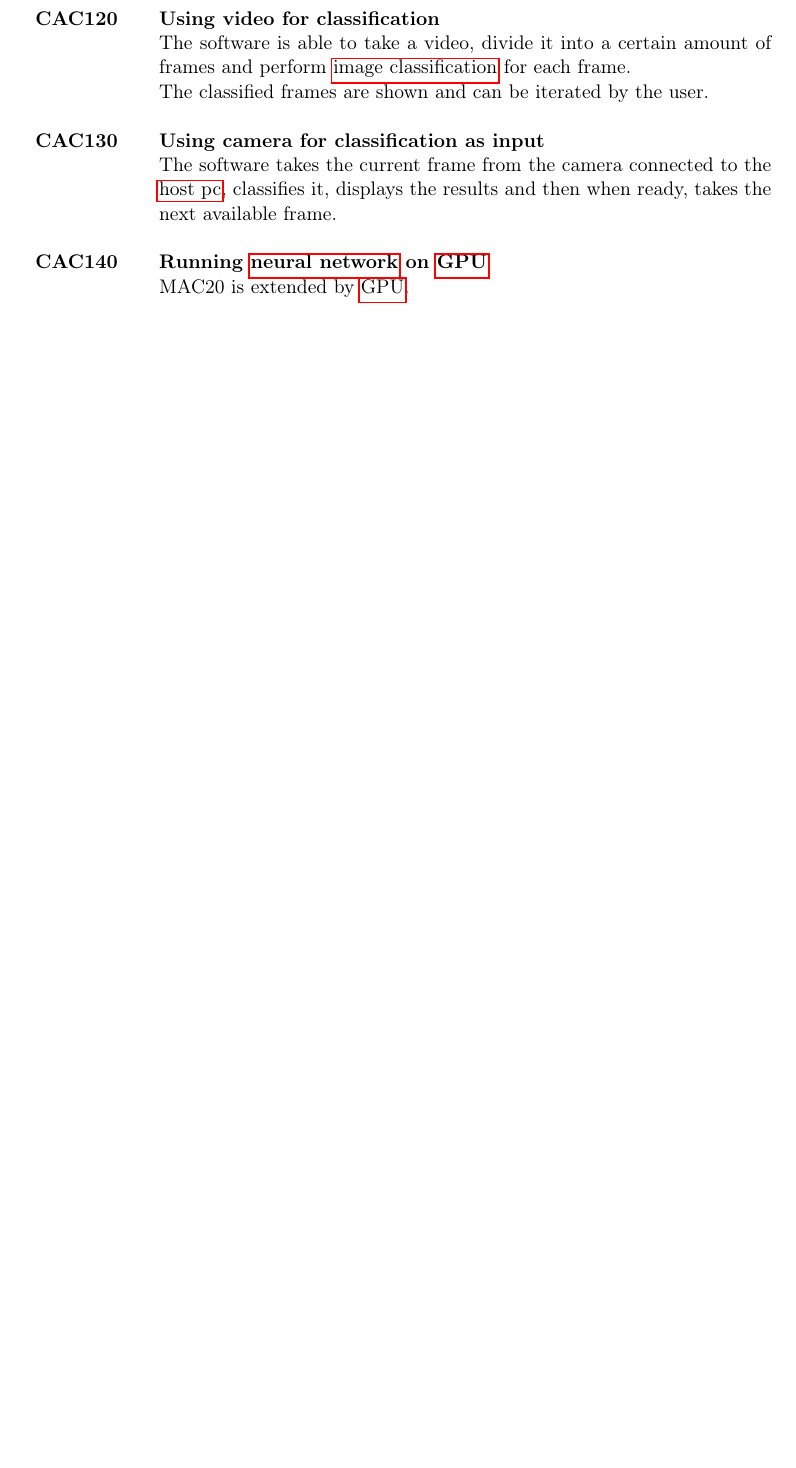
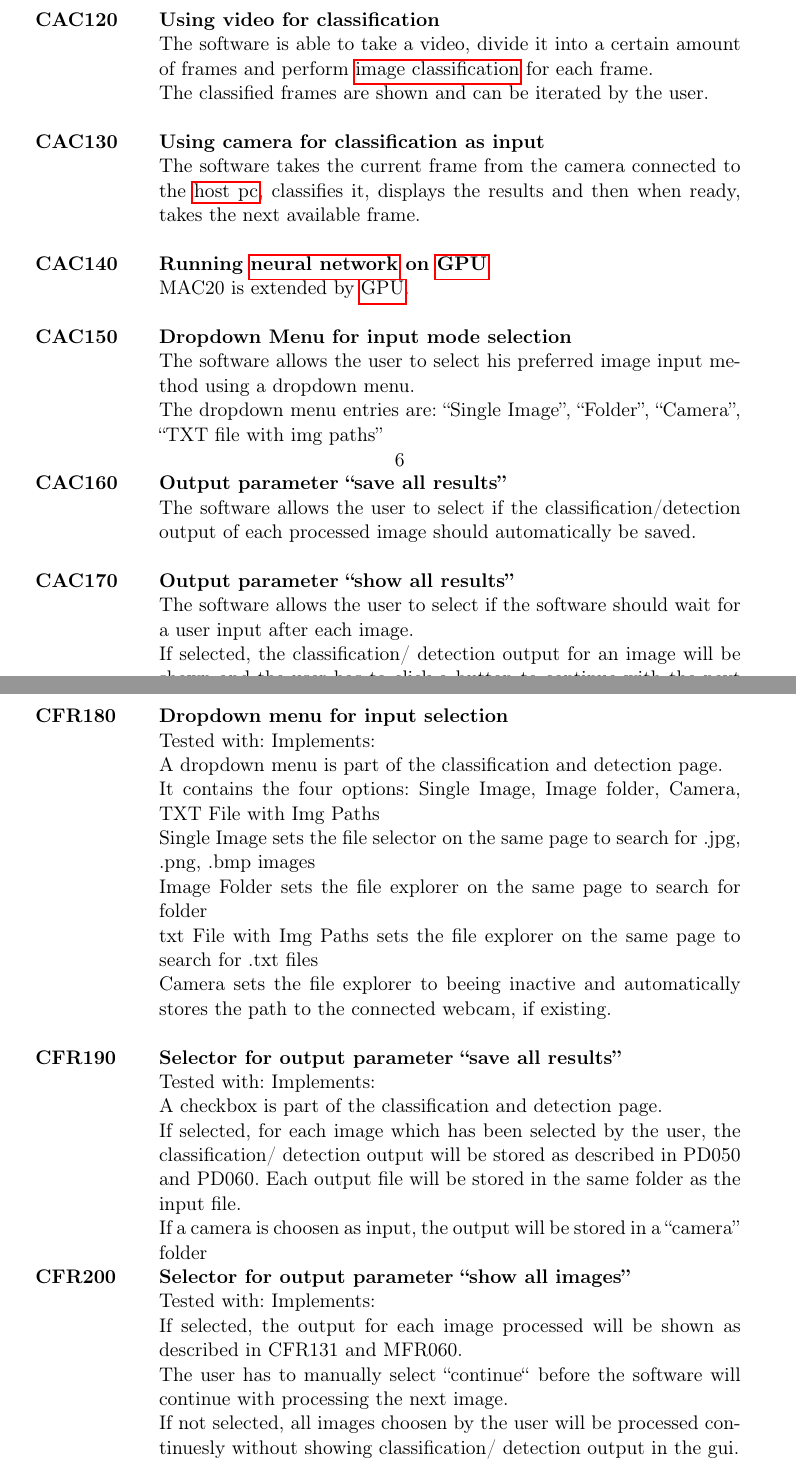
Before and after one commit to JohannesHaering/PSE, a LaTeX document (Specifications/Specifications.tex): part of page 5 of 32 before the commit and two parts of pages 6 and 14 of 34 after it, the two joined at a grey line, cut so that both start at the same text, the shorter picture padded with empty space. Compiled offline with pdfLaTeX.

Commit message:
Added input/output parameter selection. Fixed layout width

```diff
--- a/Specifications/Specifications.tex
+++ b/Specifications/Specifications.tex
@@ -220,6 +220,18 @@
 & \\
 \textbf{CAC140} & \textbf{Running \gls{nn} on \gls{gpu}}\\
 & MAC20 is extended by \gls{gpu}.\\
+& \\
+\textbf{CAC150} & \textbf{Dropdown Menu for input mode selection}\\
+& The software allows the user to select his preferred image input method using a dropdown menu.\\
+& The dropdown menu entries are: ``Single Image'', ``Folder'', ``Camera'', ``TXT file with img paths''\\
+& \\
+\textbf{CAC160} & \textbf{Output parameter ``save all results''}\\
+& The software allows the user to select if the classification/detection output of each processed image should automatically be saved.\\
+& \\
+\textbf{CAC170} & \textbf{Output parameter ``show all results''}\\
+& The software allows the user to select if the software should wait for a user input after each image.\\
+& If selected, the classification/ detection output for an image will be shown and the user has to click a button to continue with the next image.\\
+& If not choosen, all selected images should be processed in the background and detached from the gui.\\
 \end{tabular}
 
 \subsection{Criteria of demarcation}
@@ -414,6 +426,27 @@
 & Tested with: \hyperlink{T170}{T170} T170 Implements: \hyperlink{CAC110}{CAC110} \\
 & The user can choose multiple \glspl{nn}. The \gls{image classification} is done on every \gls{nn} seperately and the results are weighted and accumulated.\\
 \end{tabular}
-
+\newpage
+\begin{tabular}{p{2cm}p{11.4cm}}
+\textbf{CFR180} \hypertarget{CFR180} & \textbf{Dropdown menu for input selection}\\
+& Tested with: Implements:  \\
+& A dropdown menu is part of the classification and detection page.\\
+& It contains the four options: Single Image, Image folder, Camera, TXT File with Img Paths\\
+& Single Image sets the file selector on the same page to search for .jpg, .png, .bmp images\\
+& Image Folder sets the file explorer on the same page to search for folder\\
+& txt File with Img Paths sets the file explorer on the same page to search for .txt files\\
+& Camera sets the file explorer to beeing inactive and automatically stores the path to the connected webcam, if existing.\\
+& \\
+\textbf{CFR190} \hypertarget{CFR190} & \textbf{Selector for output parameter ``save all results''}\\
+& Tested with: Implements:  \\
+& A checkbox is part of the classification and detection page.\\
+& If selected, for each image which has been selected by the user, the classification/ detection output will be stored as described in PD050 and PD060. Each output file will be stored in the same folder as the input file.\\
+& If a camera is choosen as input, the output will be stored in a ``camera'' folder\\
+\textbf{CFR200} \hypertarget{CFR200} & \textbf{Selector for output parameter ``show all images''}\\
+& Tested with: Implements:  \\
+& If selected, the output for each image processed will be shown as described in CFR131 and MFR060.\\
+& The user has to manually select ``continue`` before the software will continue with processing the next image.\\
+& If not selected, all images choosen by the user will be processed continuesly without showing classification/ detection output in the gui.\\
+\end{tabular}
 
 \section{Non-functional requirements}
```
Also changed, not shown: Specifications/Specifications.tex (30 more changed lines).
